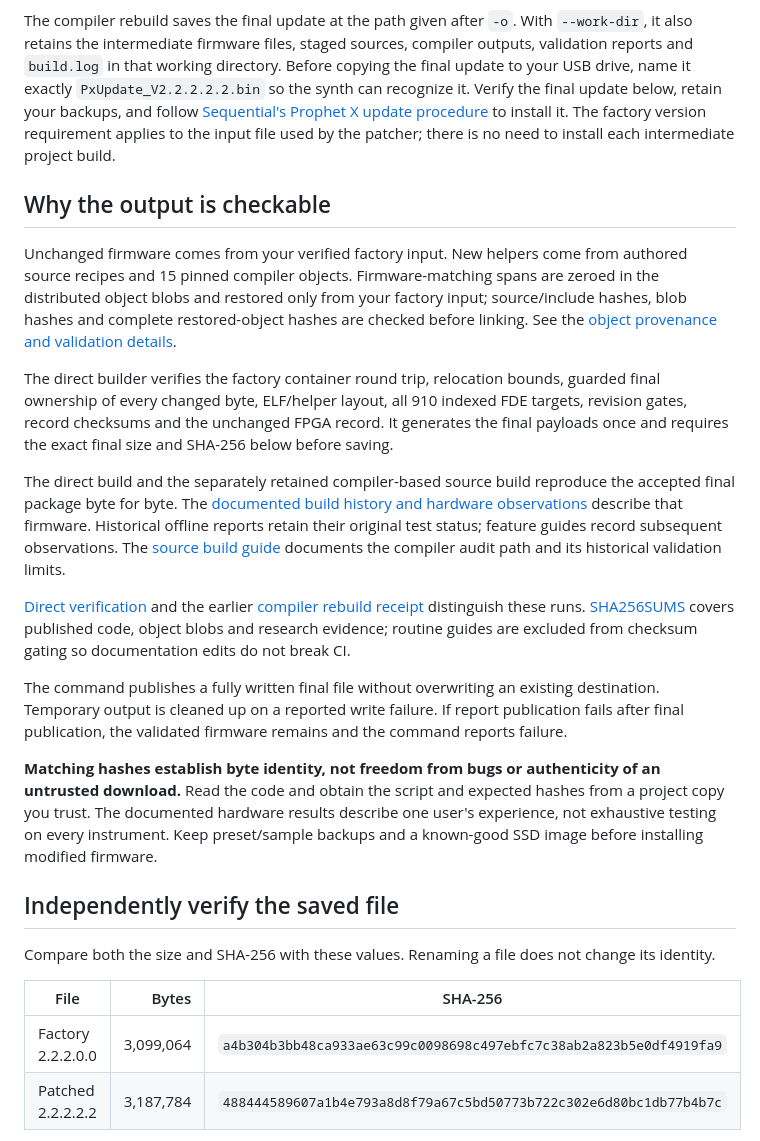
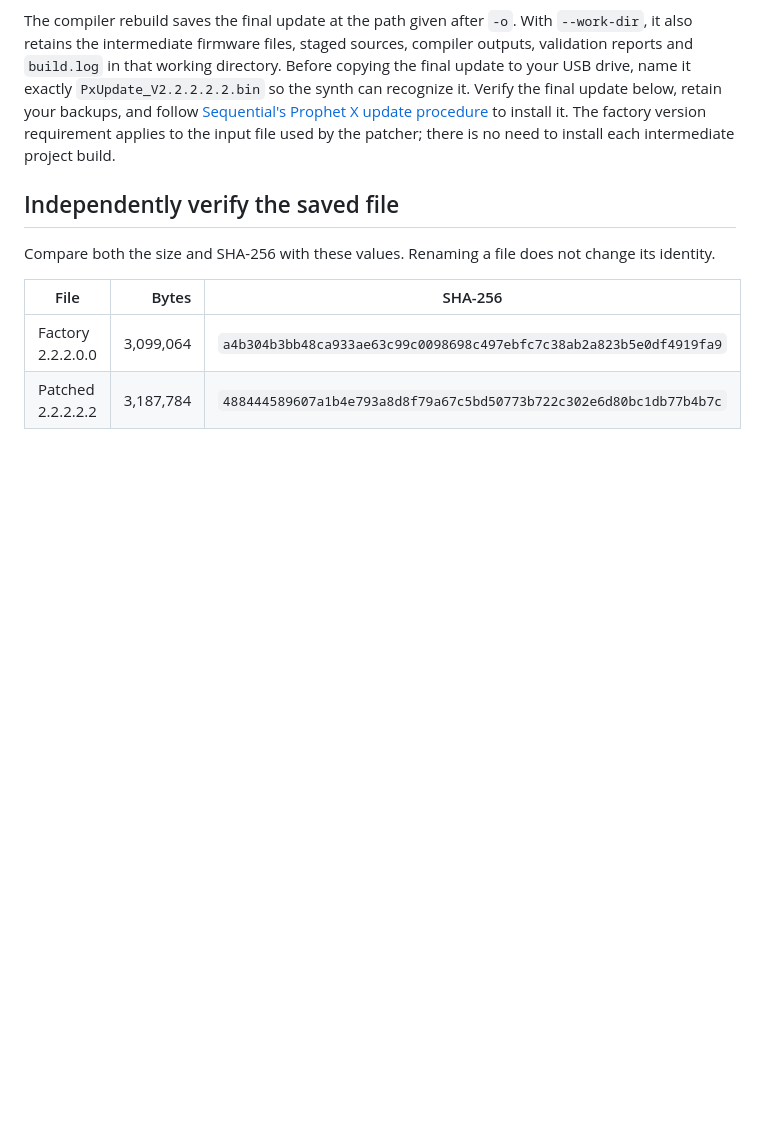
Before and after one commit to water-feature/PX-RE, a Markdown page: README.md, the part around the change. GitHub-like rendering; blank space fills up the shorter version.

```diff
--- a/README.md
+++ b/README.md
@@ -73,19 +73,6 @@ This retains the staged source files, compiler outputs, intermediate packages, v
 
 The compiler rebuild saves the final update at the path given after `-o`. With `--work-dir`, it also retains the intermediate firmware files, staged sources, compiler outputs, validation reports and `build.log` in that working directory. Before copying the final update to your USB drive, name it exactly `PxUpdate_V2.2.2.2.2.bin` so the synth can recognize it. Verify the final update below, retain your backups, and follow [Sequential's Prophet X update procedure](https://sequential.com/updating-prophet-x-os/) to install it. The factory version requirement applies to the input file used by the patcher; there is no need to install each intermediate project build.
 
-## Why the output is checkable
-
-Unchanged firmware comes from your verified factory input. New helpers come from authored source recipes and 15 pinned compiler objects. Firmware-matching spans are zeroed in the distributed object blobs and restored only from your factory input; source/include hashes, blob hashes and complete restored-object hashes are checked before linking. See the [object provenance and validation details](firmware_builder/direct/README.md).
-
-The direct builder verifies the factory container round trip, relocation bounds, guarded final ownership of every changed byte, ELF/helper layout, all 910 indexed FDE targets, revision gates, record checksums and the unchanged FPGA record. It generates the final payloads once and requires the exact final size and SHA-256 below before saving.
-
-The direct build and the separately retained compiler-based source build reproduce the accepted final package byte for byte. The [documented build history and hardware observations](PX%20patch%20history/BUILD_VERSION_HISTORY.md) describe that firmware. Historical offline reports retain their original test status; feature guides record subsequent observations. The [source build guide](firmware_builder/source_rebuild/README.md) documents the compiler audit path and its historical validation limits.
-
-[Direct verification](firmware_builder/direct/VERIFICATION.json) and the earlier [compiler rebuild receipt](firmware_builder/source_rebuild/VERIFICATION.json) distinguish these runs. [SHA256SUMS](SHA256SUMS) covers published code, object blobs and research evidence; routine guides are excluded from checksum gating so documentation edits do not break CI.
-
-The command publishes a fully written final file without overwriting an existing destination. Temporary output is cleaned up on a reported write failure. If report publication fails after final publication, the validated firmware remains and the command reports failure.
-
-**Matching hashes establish byte identity, not freedom from bugs or authenticity of an untrusted download.** Read the code and obtain the script and expected hashes from a project copy you trust. The documented hardware results describe one user's experience, not exhaustive testing on every instrument. Keep preset/sample backups and a known-good SSD image before installing modified firmware.
 
 
 ## Independently verify the saved file
```
